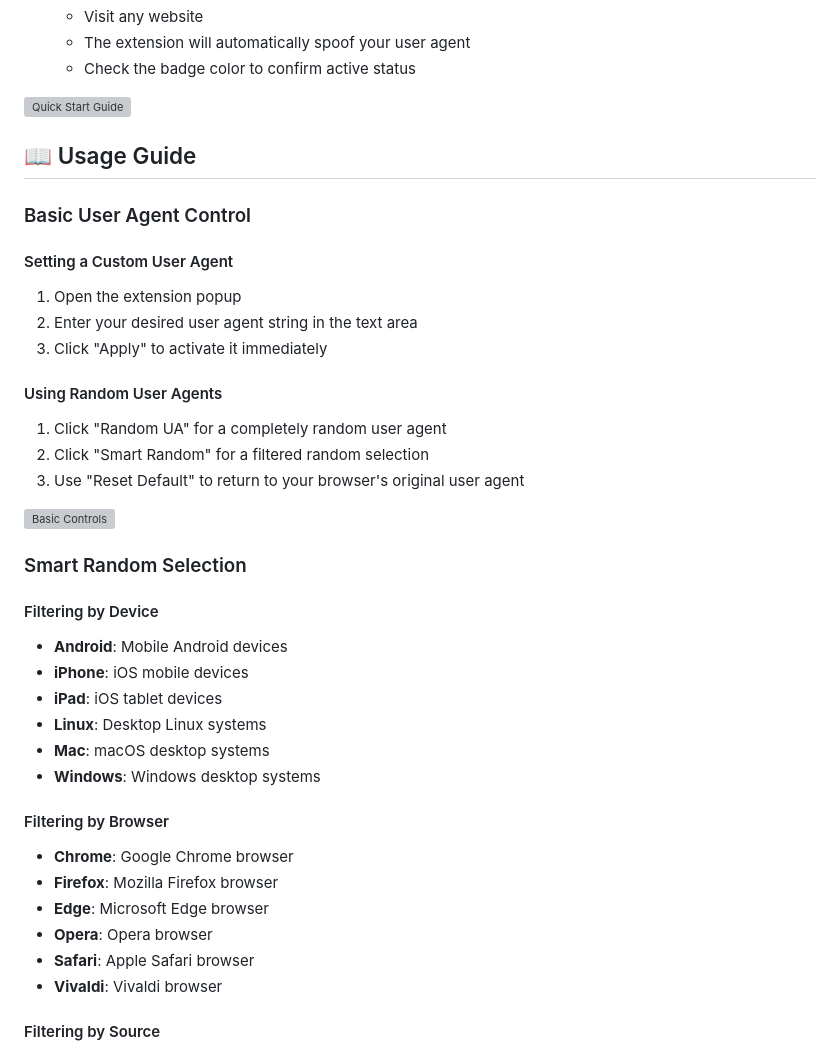
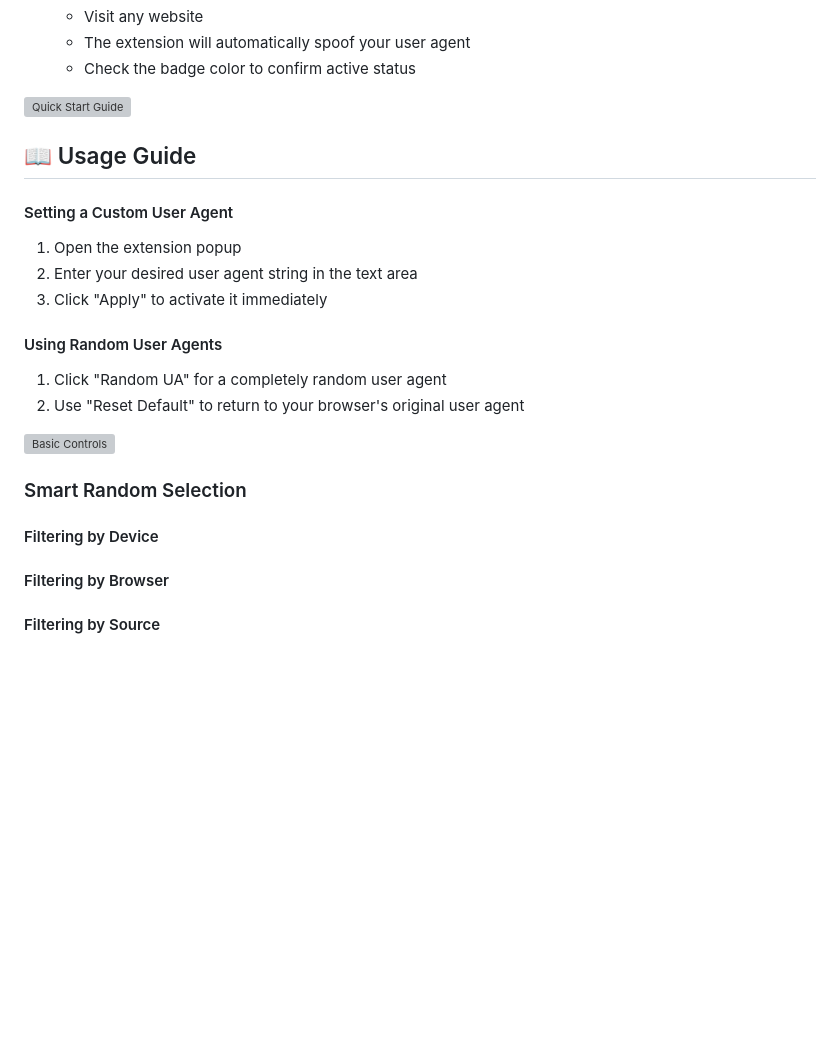
Before and after one commit to ShrekBytes/unga-bunga-User-Agent, a Markdown page: README.md, the part around the change printed below. GitHub-like rendering; blank space fills up the shorter version; grey boxes are pictures that could not be loaded.

```diff
--- a/README.md
+++ b/README.md
@@ -128,8 +144,6 @@ A powerful and user-friendly Firefox extension for advanced user agent spoofing
 
 ## 📖 Usage Guide
 
-### Basic User Agent Control
-
 #### Setting a Custom User Agent
 
 1. Open the extension popup
@@ -139,7 +153,6 @@ A powerful and user-friendly Firefox extension for advanced user agent spoofing
 #### Using Random User Agents
 
 1. Click "Random UA" for a completely random user agent
-2. Click "Smart Random" for a filtered random selection
 3. Use "Reset Default" to return to your browser's original user agent
 
 ![Basic Controls](images/basic-controls.png)
@@ -148,21 +161,7 @@ A powerful and user-friendly Firefox extension for advanced user agent spoofing
 
 #### Filtering by Device
 
-- **Android**: Mobile Android devices
-- **iPhone**: iOS mobile devices
-- **iPad**: iOS tablet devices
-- **Linux**: Desktop Linux systems
-- **Mac**: macOS desktop systems
-- **Windows**: Windows desktop systems
-
 #### Filtering by Browser
-
-- **Chrome**: Google Chrome browser
-- **Firefox**: Mozilla Firefox browser
-- **Edge**: Microsoft Edge browser
-- **Opera**: Opera browser
-- **Safari**: Apple Safari browser
-- **Vivaldi**: Vivaldi browser
 
 #### Filtering by Source
 
```
Also changed, not shown: other parts of README.md (+16 -39 lines).
